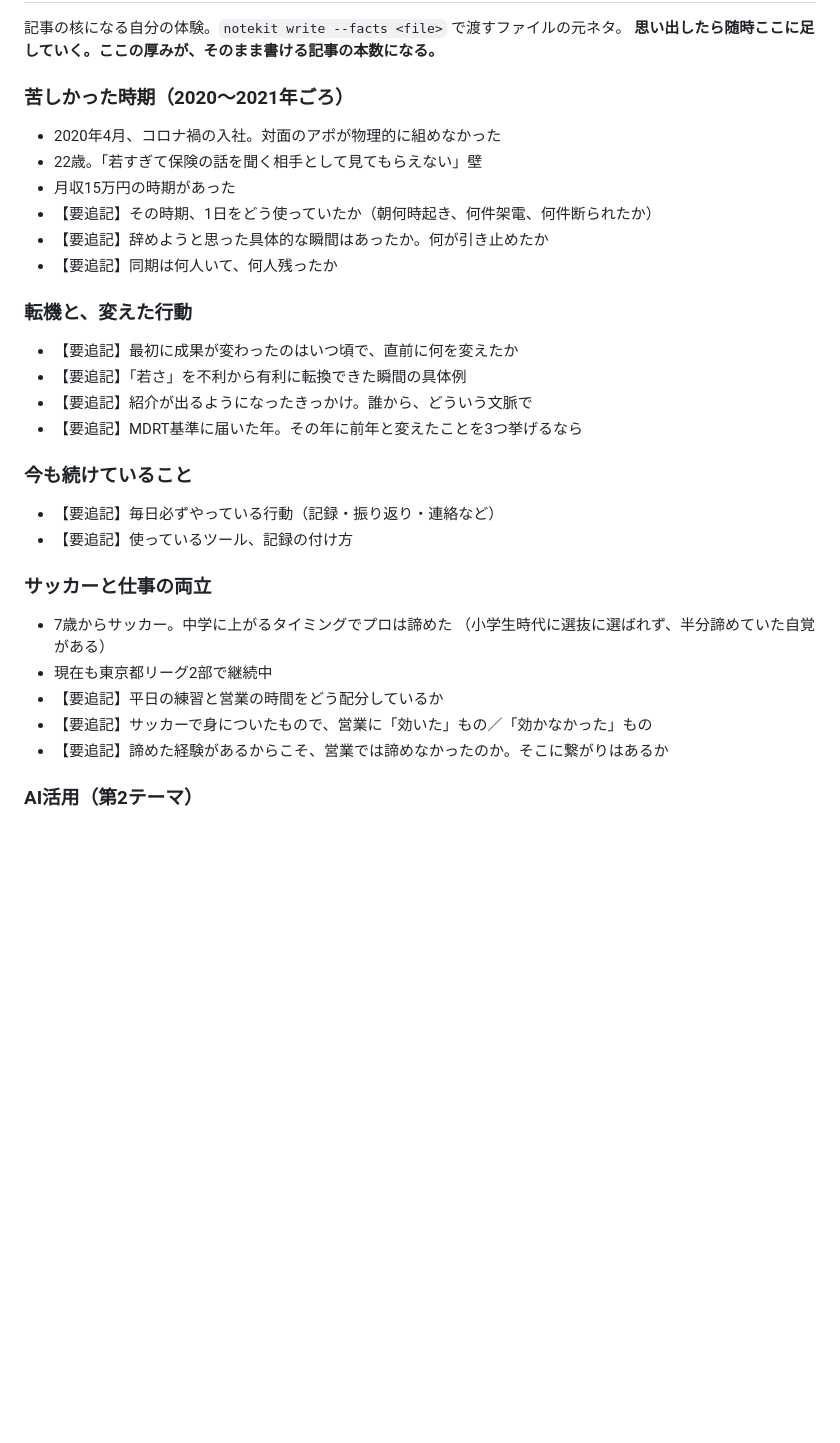
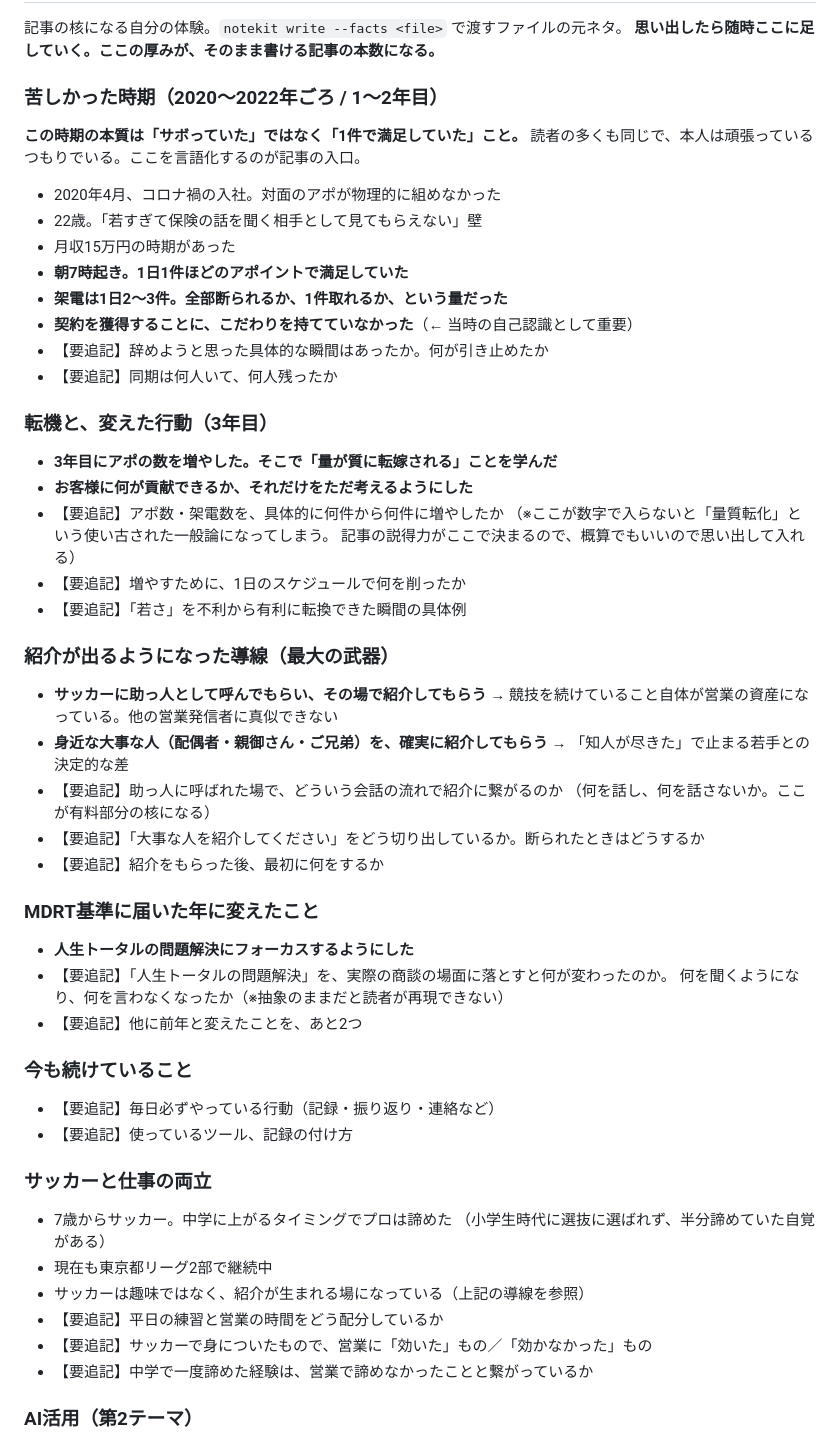
Before and after one commit to takeuchishunta-stack/my-website, a Markdown page: note-kit/config/persona.md, the part around the change. Rendered like a GitHub page; blank space fills up the shorter version.

Commit message:
Record first-hand facts: early-career slump, turning point, referral route
ヒアリングした一次情報を config/persona.md に記録。

- 1〜2年目: 朝7時起き / 1日1件のアポで満足 / 架電1日2〜3件 /
  契約獲得へのこだわりが持てていなかった
- 3年目: アポ数を増やし「量が質に転嫁される」ことを学んだ /
  お客様への貢献だけを考えるようにした
- 紹介の導線: サッカーの助っ人に呼ばれた場でその場で紹介をもらう /
  身近な大事な人（配偶者・親・兄弟）を確実に紹介してもらう
- MDRT達成年: 人生トータルの問題解決にフォーカス

抽象度が高く読者が再現できない箇所（アポ数の増加幅、
「人生トータルの問題解決」の具体的な商談での変化、紹介の切り出し方）は
【要追記】として質問文つきで残した。

Co-Authored-By: Claude Opus 5 <noreply@anthropic.com>
Claude-Session: https://claude.ai/code/session_0193yhMwyt4r9sJdbv6fTwpv

```diff
--- a/note-kit/config/persona.md
+++ b/note-kit/config/persona.md
@@ -87,21 +87,47 @@
 記事の核になる自分の体験。`notekit write --facts <file>` で渡すファイルの元ネタ。
 **思い出したら随時ここに足していく。ここの厚みが、そのまま書ける記事の本数になる。**
 
-### 苦しかった時期（2020〜2021年ごろ）
+### 苦しかった時期（2020〜2022年ごろ / 1〜2年目）
+
+**この時期の本質は「サボっていた」ではなく「1件で満足していた」こと。**
+読者の多くも同じで、本人は頑張っているつもりでいる。ここを言語化するのが記事の入口。
 
 - 2020年4月、コロナ禍の入社。対面のアポが物理的に組めなかった
 - 22歳。「若すぎて保険の話を聞く相手として見てもらえない」壁
 - 月収15万円の時期があった
-- 【要追記】その時期、1日をどう使っていたか（朝何時起き、何件架電、何件断られたか）
+- **朝7時起き。1日1件ほどのアポイントで満足していた**
+- **架電は1日2〜3件。全部断られるか、1件取れるか、という量だった**
+- **契約を獲得することに、こだわりを持てていなかった**（← 当時の自己認識として重要）
 - 【要追記】辞めようと思った具体的な瞬間はあったか。何が引き止めたか
 - 【要追記】同期は何人いて、何人残ったか
 
-### 転機と、変えた行動
+### 転機と、変えた行動（3年目）
 
-- 【要追記】最初に成果が変わったのはいつ頃で、直前に何を変えたか
+- **3年目にアポの数を増やした。そこで「量が質に転嫁される」ことを学んだ**
+- **お客様に何が貢献できるか、それだけをただ考えるようにした**
+- 【要追記】アポ数・架電数を、具体的に何件から何件に増やしたか
+  （※ここが数字で入らないと「量質転化」という使い古された一般論になってしまう。
+    記事の説得力がここで決まるので、概算でもいいので思い出して入れる）
+- 【要追記】増やすために、1日のスケジュールで何を削ったか
 - 【要追記】「若さ」を不利から有利に転換できた瞬間の具体例
-- 【要追記】紹介が出るようになったきっかけ。誰から、どういう文脈で
-- 【要追記】MDRT基準に届いた年。その年に前年と変えたことを3つ挙げるなら
+
+### 紹介が出るようになった導線（最大の武器）
+
+- **サッカーに助っ人として呼んでもらい、その場で紹介してもらう**
+  → 競技を続けていること自体が営業の資産になっている。他の営業発信者に真似できない
+- **身近な大事な人（配偶者・親御さん・ご兄弟）を、確実に紹介してもらう**
+  → 「知人が尽きた」で止まる若手との決定的な差
+- 【要追記】助っ人に呼ばれた場で、どういう会話の流れで紹介に繋がるのか
+  （何を話し、何を話さないか。ここが有料部分の核になる）
+- 【要追記】「大事な人を紹介してください」をどう切り出しているか。断られたときはどうするか
+- 【要追記】紹介をもらった後、最初に何をするか
+
+### MDRT基準に届いた年に変えたこと
+
+- **人生トータルの問題解決にフォーカスするようにした**
+- 【要追記】「人生トータルの問題解決」を、実際の商談の場面に落とすと何が変わったのか。
+  何を聞くようになり、何を言わなくなったか（※抽象のままだと読者が再現できない）
+- 【要追記】他に前年と変えたことを、あと2つ
 
 ### 今も続けていること
 
@@ -113,9 +139,10 @@
 - 7歳からサッカー。中学に上がるタイミングでプロは諦めた
   （小学生時代に選抜に選ばれず、半分諦めていた自覚がある）
 - 現在も東京都リーグ2部で継続中
+- サッカーは趣味ではなく、紹介が生まれる場になっている（上記の導線を参照）
 - 【要追記】平日の練習と営業の時間をどう配分しているか
 - 【要追記】サッカーで身についたもので、営業に「効いた」もの／「効かなかった」もの
-- 【要追記】諦めた経験があるからこそ、営業では諦めなかったのか。そこに繋がりはあるか
+- 【要追記】中学で一度諦めた経験は、営業で諦めなかったことと繋がっているか
 
 ### AI活用（第2テーマ）
 
```
